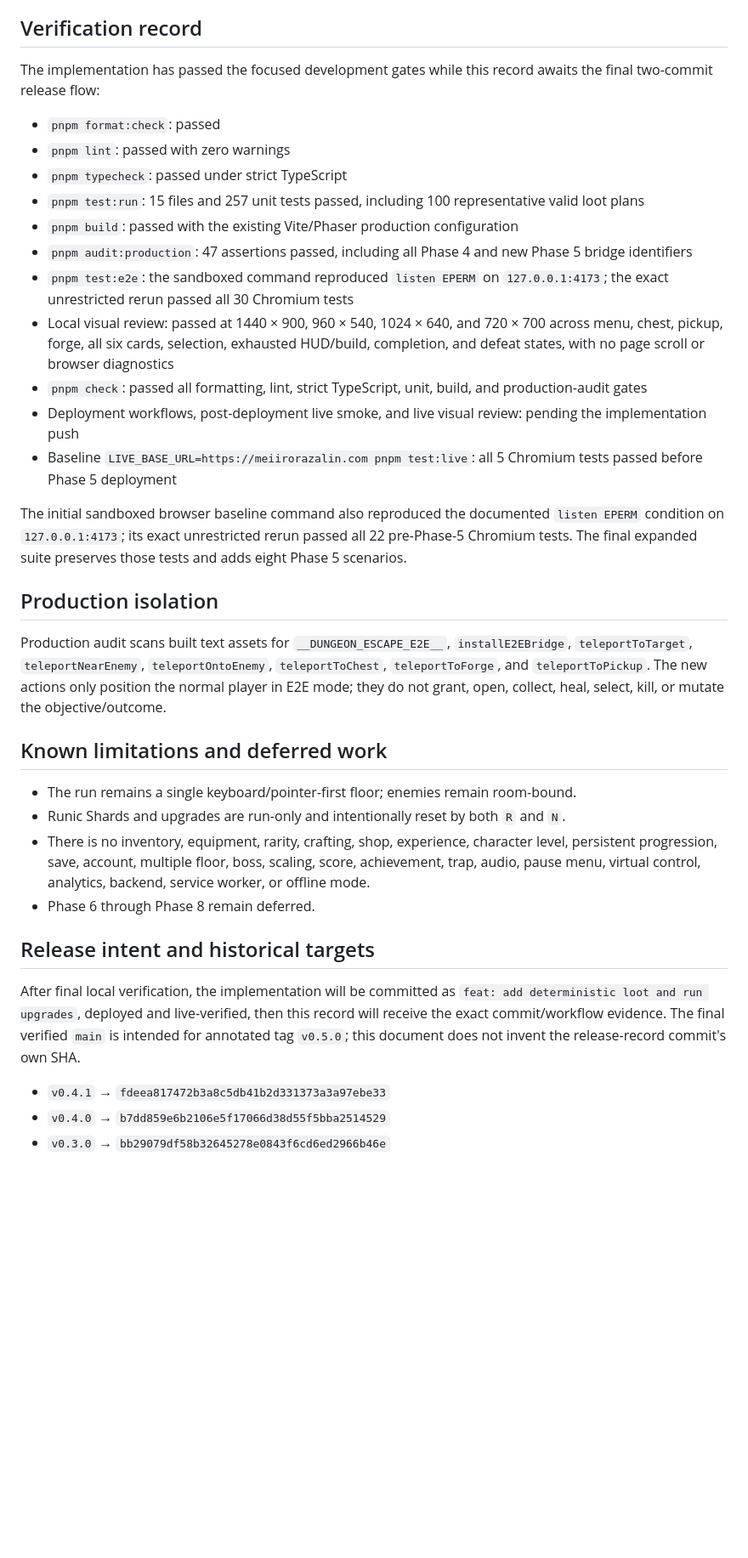
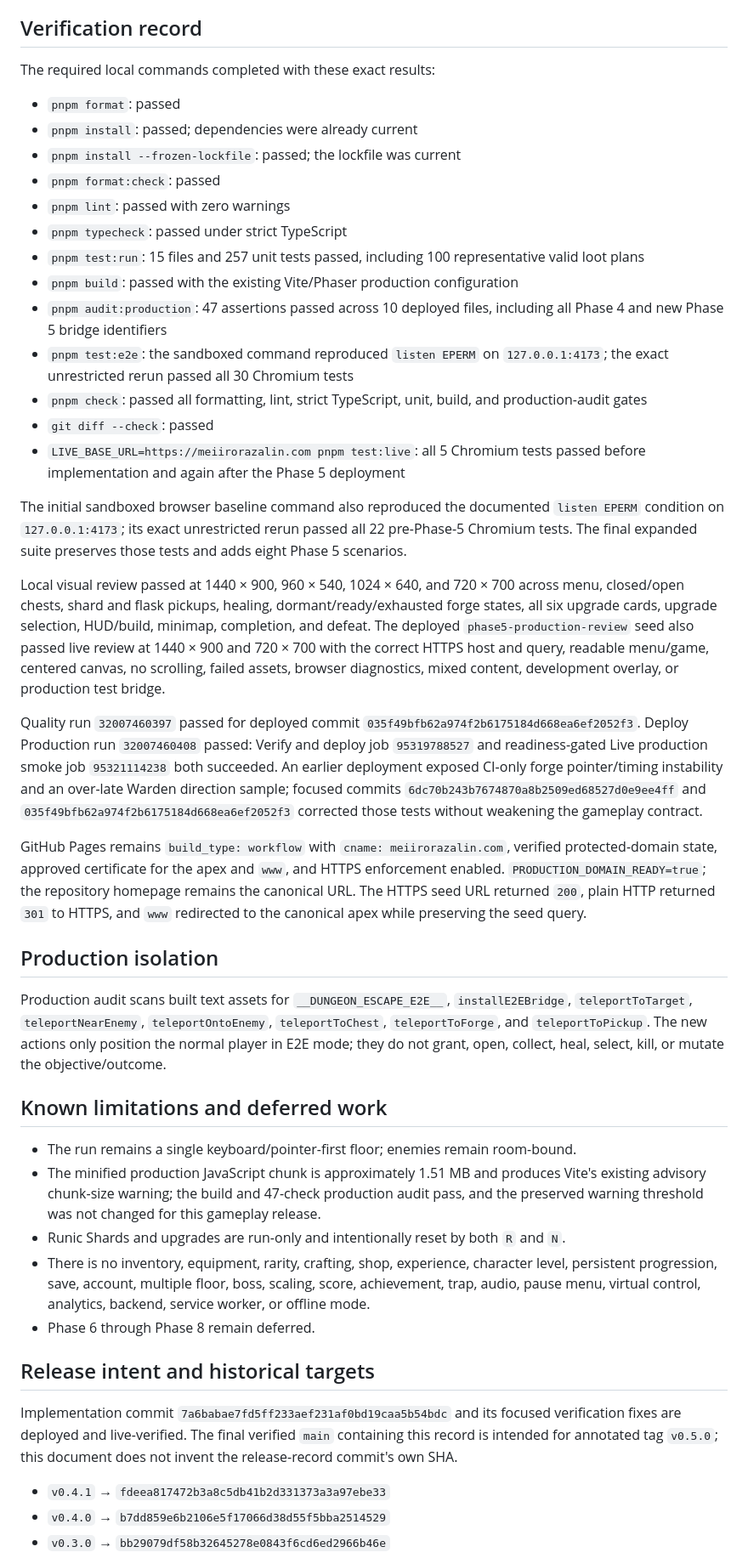
Before and after one commit to Meiir-Orazalin/Dungeon-Escape, a Markdown page: docs/PHASE_STATUS.md, the part around one of its changes. Shown at 85% size. Rendered like a GitHub page; blank space fills up the shorter version.

Commit message:
docs: record verified Phase 5 completion

```diff
--- a/docs/PHASE_STATUS.md
+++ b/docs/PHASE_STATUS.md
@@ -53,21 +54,29 @@ Loot and upgrades remain optional: unopened chests, uncollected pickups, zero up
 
 ## Verification record
 
-The implementation has passed the focused development gates while this record awaits the final two-commit release flow:
+The required local commands completed with these exact results:
 
+- `pnpm format`: passed
+- `pnpm install`: passed; dependencies were already current
+- `pnpm install --frozen-lockfile`: passed; the lockfile was current
 - `pnpm format:check`: passed
 - `pnpm lint`: passed with zero warnings
 - `pnpm typecheck`: passed under strict TypeScript
 - `pnpm test:run`: 15 files and 257 unit tests passed, including 100 representative valid loot plans
 - `pnpm build`: passed with the existing Vite/Phaser production configuration
-- `pnpm audit:production`: 47 assertions passed, including all Phase 4 and new Phase 5 bridge identifiers
+- `pnpm audit:production`: 47 assertions passed across 10 deployed files, including all Phase 4 and new Phase 5 bridge identifiers
 - `pnpm test:e2e`: the sandboxed command reproduced `listen EPERM` on `127.0.0.1:4173`; the exact unrestricted rerun passed all 30 Chromium tests
-- Local visual review: passed at 1440 × 900, 960 × 540, 1024 × 640, and 720 × 700 across menu, chest, pickup, forge, all six cards, selection, exhausted HUD/build, completion, and defeat states, with no page scroll or browser diagnostics
 - `pnpm check`: passed all formatting, lint, strict TypeScript, unit, build, and production-audit gates
-- Deployment workflows, post-deployment live smoke, and live visual review: pending the implementation push
-- Baseline `LIVE_BASE_URL=https://meiirorazalin.com pnpm test:live`: all 5 Chromium tests passed before Phase 5 deployment
+- `git diff --check`: passed
+- `LIVE_BASE_URL=https://meiirorazalin.com pnpm test:live`: all 5 Chromium tests passed before implementation and again after the Phase 5 deployment
 
 The initial sandboxed browser baseline command also reproduced the documented `listen EPERM` condition on `127.0.0.1:4173`; its exact unrestricted rerun passed all 22 pre-Phase-5 Chromium tests. The final expanded suite preserves those tests and adds eight Phase 5 scenarios.
+
+Local visual review passed at 1440 × 900, 960 × 540, 1024 × 640, and 720 × 700 across menu, closed/open chests, shard and flask pickups, healing, dormant/ready/exhausted forge states, all six upgrade cards, upgrade selection, HUD/build, minimap, completion, and defeat. The deployed `phase5-production-review` seed also passed live review at 1440 × 900 and 720 × 700 with the correct HTTPS host and query, readable menu/game, centered canvas, no scrolling, failed assets, browser diagnostics, mixed content, development overlay, or production test bridge.
+
+Quality run `32007460397` passed for deployed commit `035f49bfb62a974f2b6175184d668ea6ef2052f3`. Deploy Production run `32007460408` passed: Verify and deploy job `95319788527` and readiness-gated Live production smoke job `95321114238` both succeeded. An earlier deployment exposed CI-only forge pointer/timing instability and an over-late Warden direction sample; focused commits `6dc70b243b7674870a8b2509ed68527d0e9ee4ff` and `035f49bfb62a974f2b6175184d668ea6ef2052f3` corrected those tests without weakening the gameplay contract.
+
+GitHub Pages remains `build_type: workflow` with `cname: meiirorazalin.com`, verified protected-domain state, approved certificate for the apex and `www`, and HTTPS enforcement enabled. `PRODUCTION_DOMAIN_READY=true`; the repository homepage remains the canonical URL. The HTTPS seed URL returned `200`, plain HTTP returned `301` to HTTPS, and `www` redirected to the canonical apex while preserving the seed query.
 
 ## Production isolation
 
@@ -76,13 +85,14 @@ Production audit scans built text assets for `__DUNGEON_ESCAPE_E2E__`, `installE
 ## Known limitations and deferred work
 
 - The run remains a single keyboard/pointer-first floor; enemies remain room-bound.
+- The minified production JavaScript chunk is approximately 1.51 MB and produces Vite's existing advisory chunk-size warning; the build and 47-check production audit pass, and the preserved warning threshold was not changed for this gameplay release.
 - Runic Shards and upgrades are run-only and intentionally reset by both `R` and `N`.
 - There is no inventory, equipment, rarity, crafting, shop, experience, character level, persistent progression, save, account, multiple floor, boss, scaling, score, achievement, trap, audio, pause menu, virtual control, analytics, backend, service worker, or offline mode.
 - Phase 6 through Phase 8 remain deferred.
 
 ## Release intent and historical targets
 
-After final local verification, the implementation will be committed as `feat: add deterministic loot and run upgrades`, deployed and live-verified, then this record will receive the exact commit/workflow evidence. The final verified `main` is intended for annotated tag `v0.5.0`; this document does not invent the release-record commit's own SHA.
+Implementation commit `7a6babae7fd5ff233aef231af0bd19caa5b54bdc` and its focused verification fixes are deployed and live-verified. The final verified `main` containing this record is intended for annotated tag `v0.5.0`; this document does not invent the release-record commit's own SHA.
 
 - `v0.4.1` → `fdeea817472b3a8c5db41b2d331373a3a97ebe33`
 - `v0.4.0` → `b7dd859e6b2106e5f17066d38d55f5bba2514529`
```
Also changed, not shown: other parts of docs/PHASE_STATUS.md (+3 -2 lines).
